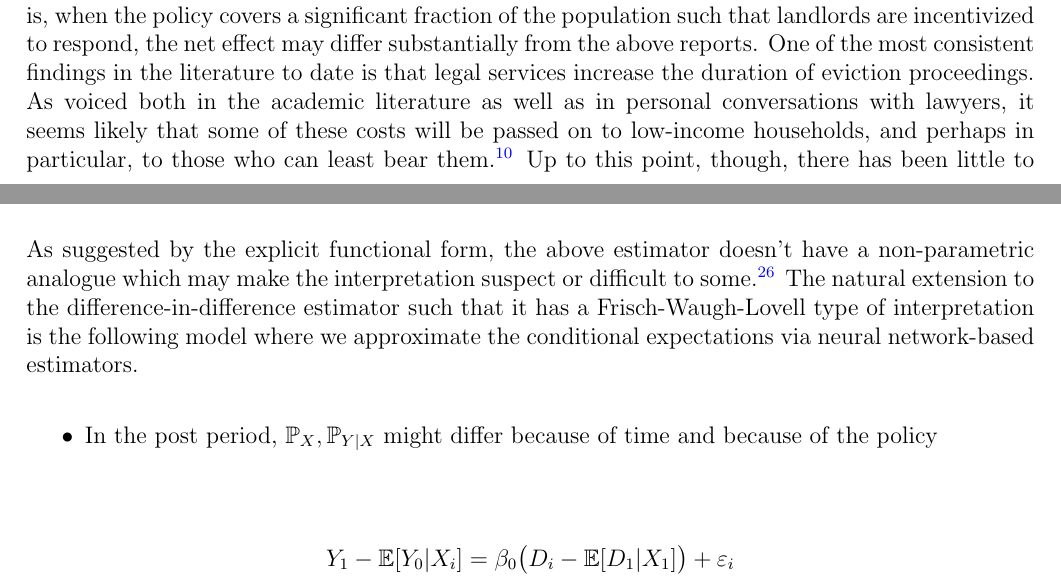
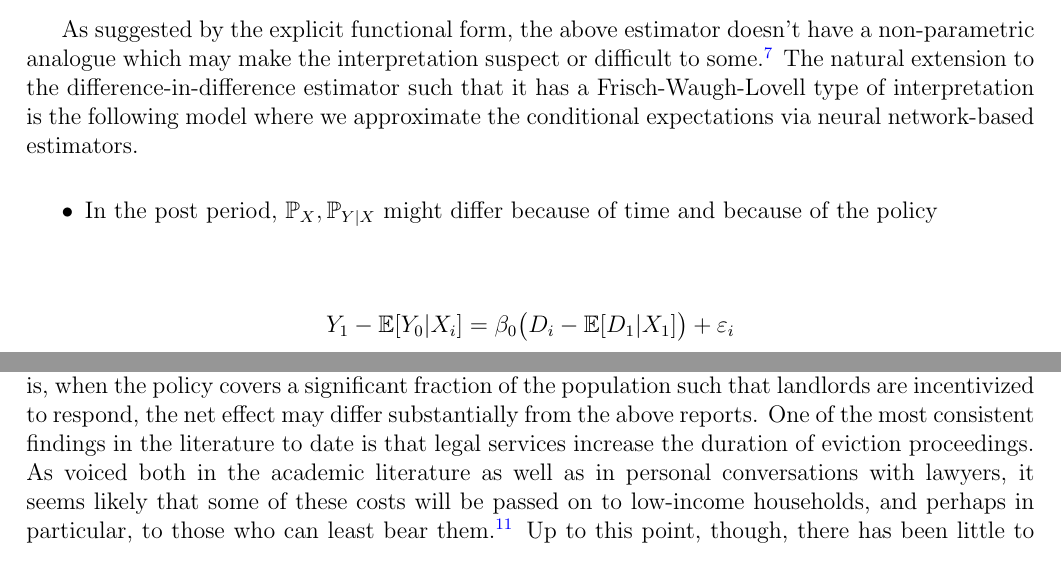
Before and after one commit to pharringtonp19/rtc_paper, a LaTeX paper (main.tex): two parts of pages 7 and 12 of 14 before the commit and two parts of pages 6 and 8 of 14 after it, joined at a grey line, cut so that both start at the same text. Compiled offline with pdfLaTeX.

Commit message:
Updates from Overleaf

```diff
--- a/main.tex
+++ b/main.tex
@@ -229,6 +229,19 @@ adaptation time; they already contain good features from the meta-initialization
 \end{figure}
 \section{Parametric Estimation}
 What may not be clear from the above presentation is why this approach is useful for estimating finite parameters of interest. The thinking being that linear regression already partial out the cluster effect. In this context, though, when treatment varies at the level of the cluster, a cross-section regression with cluster level fixed effects
+
+As suggested by the explicit functional form, the above estimator doesn't have a non-parametric analogue which may make the interpretation suspect or difficult to some.\footnote{To be clear about this point, it's not obvious how to interpret the coefficient of interest as the result of regression residuals on residuals in the spirit of via Frisch-Waugh-Lovell. That is, the estimator does not have the following nonparametric equivalent:
+\begin{align*}
+    Y_i - f_{\theta _1}(Y_i) = \beta_0 (D_i-f_{\theta _2}(D_i)) + \varepsilon_i
+\end{align*}}
+The natural extension to the difference-in-difference estimator such that it has a Frisch-Waugh-Lovell type of interpretation is the following model where we approximate the conditional expectations via neural network-based estimators.
+
+\begin{itemize}
+  \item In the post period, $\mathbb{P}_X,\mathbb{P}_{Y|X}$ might differ because of time and because of the policy
+\end{itemize}
+\begin{align*}
+    Y_{1} - \mathbb{E}[Y_{0} | X_i] &= \beta _0 \big(D_i - \mathbb{E}[D_1 | X_1]\big) + \varepsilon_i
+\end{align*}
 \begin{figure}[htbp]
 \centering
 \begin{subfigure}{.48\textwidth}
@@ -370,18 +383,7 @@ We then add individual level and zip code controls to the regression specificati
 \end{figure}
 
 \subsection{Partially Linear Difference-in-Difference}
-As suggested by the explicit functional form, the above estimator doesn't have a non-parametric analogue which may make the interpretation suspect or difficult to some.\footnote{To be clear about this point, it's not obvious how to interpret the coefficient of interest as the result of regression residuals on residuals in the spirit of via Frisch-Waugh-Lovell. That is, the estimator does not have the following nonparametric equivalent:
-\begin{align*}
-    Y_i - f_{\theta _1}(Y_i) = \beta_0 (D_i-f_{\theta _2}(D_i)) + \varepsilon_i
-\end{align*}}
-The natural extension to the difference-in-difference estimator such that it has a Frisch-Waugh-Lovell type of interpretation is the following model where we approximate the conditional expectations via neural network-based estimators.
 
-\begin{itemize}
-  \item In the post period, $\mathbb{P}_X,\mathbb{P}_{Y|X}$ might differ because of time and because of the policy
-\end{itemize}
-\begin{align*}
-    Y_{1} - \mathbb{E}[Y_{0} | X_i] &= \beta _0 \big(D_i - \mathbb{E}[D_1 | X_1]\big) + \varepsilon_i
-\end{align*}
 \subsection{Nonparametric Difference-in-Difference}
 A drawback of the above approach is that it makes no correction for the propensity score.
 
```
Also changed, not shown: main.tex (4 more changed lines).
